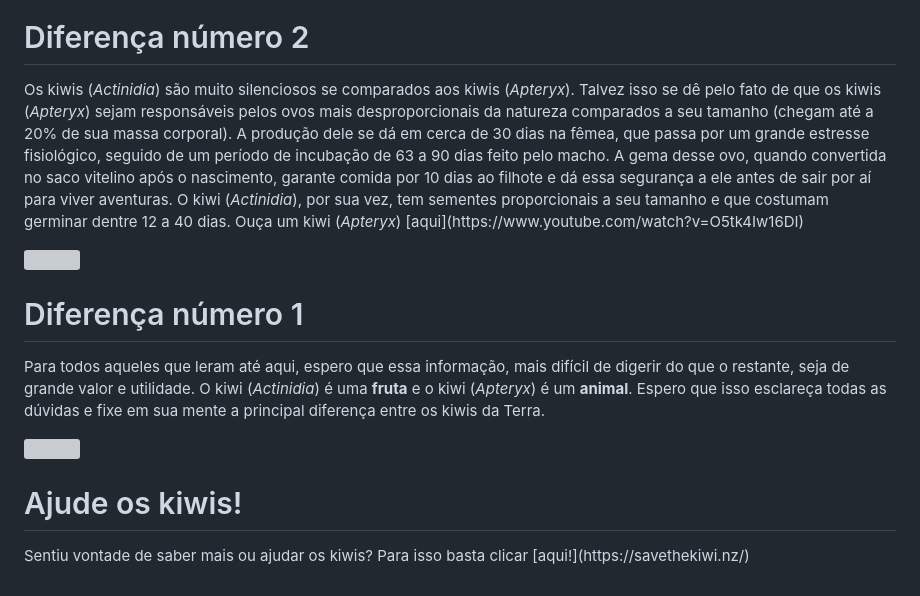
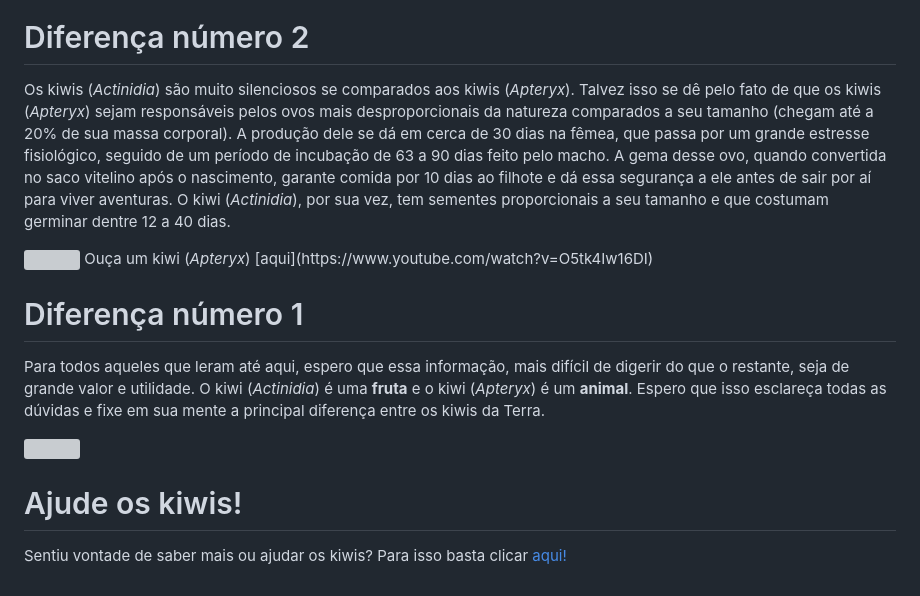
Before and after one commit to hansblade/KiwisDiferentes, a Markdown page: README.md, the part around the change. Drawn GitHub-style; grey boxes are pictures that could not be loaded.

```diff
--- a/README.md
+++ b/README.md
@@ -20,13 +20,13 @@ Você está antenado nas últimas atualizações do querido planeta Terra? Não?
 <img src="https://ik.imagekit.io/x5s4extzn/Filhote-de-kiwi.jpg?updatedAt=1685165298335">
 
 # Diferença número 2
-<p>Os kiwis (<i>Actinidia</i>) são muito silenciosos se comparados aos kiwis (<i>Apteryx</i>). Talvez isso se dê pelo fato de que os kiwis (<i>Apteryx</i>) sejam responsáveis pelos ovos mais desproporcionais da natureza comparados a seu tamanho (chegam até a 20% de sua massa corporal). A produção dele se dá em cerca de 30 dias na fêmea, que passa por um grande estresse fisiológico, seguido de um período de incubação de 63 a 90 dias feito pelo macho. A gema desse ovo, quando convertida no saco vitelino após o nascimento, garante comida por 10 dias ao filhote e dá essa segurança a ele antes de sair por aí para viver aventuras. O kiwi (<i>Actinidia</i>), por sua vez, tem sementes proporcionais a seu tamanho e que costumam germinar dentre 12 a 40 dias.
-Ouça um kiwi (<i>Apteryx</i>) [aqui](https://www.youtube.com/watch?v=O5tk4Iw16DI)</p>
+<p>Os kiwis (<i>Actinidia</i>) são muito silenciosos se comparados aos kiwis (<i>Apteryx</i>). Talvez isso se dê pelo fato de que os kiwis (<i>Apteryx</i>) sejam responsáveis pelos ovos mais desproporcionais da natureza comparados a seu tamanho (chegam até a 20% de sua massa corporal). A produção dele se dá em cerca de 30 dias na fêmea, que passa por um grande estresse fisiológico, seguido de um período de incubação de 63 a 90 dias feito pelo macho. A gema desse ovo, quando convertida no saco vitelino após o nascimento, garante comida por 10 dias ao filhote e dá essa segurança a ele antes de sair por aí para viver aventuras. O kiwi (<i>Actinidia</i>), por sua vez, tem sementes proporcionais a seu tamanho e que costumam germinar dentre 12 a 40 dias.</p>
 <img src="https://ik.imagekit.io/x5s4extzn/kiwi_ovo.jpg?updatedAt=1685165298585">
+Ouça um kiwi (<i>Apteryx</i>) [aqui](https://www.youtube.com/watch?v=O5tk4Iw16DI)
 
 # Diferença número 1
 <p>Para todos aqueles que leram até aqui, espero que essa informação, mais difícil de digerir do que o restante, seja de grande valor e utilidade. O kiwi (<i>Actinidia</i>) é uma <b>fruta</b> e o kiwi (<i>Apteryx</i>) é um <b>animal</b>. Espero que isso esclareça todas as dúvidas e fixe em sua mente a principal diferença entre os kiwis da Terra.</p>
 <img src="https://ik.imagekit.io/x5s4extzn/Kiwi_diferente.jpg?updatedAt=1685165297711">
 
 # Ajude os kiwis!
-<p>Sentiu vontade de saber mais ou ajudar os kiwis? Para isso basta clicar [aqui!](https://savethekiwi.nz/)</p>
+Sentiu vontade de saber mais ou ajudar os kiwis? Para isso basta clicar [aqui!](https://savethekiwi.nz/)
```
